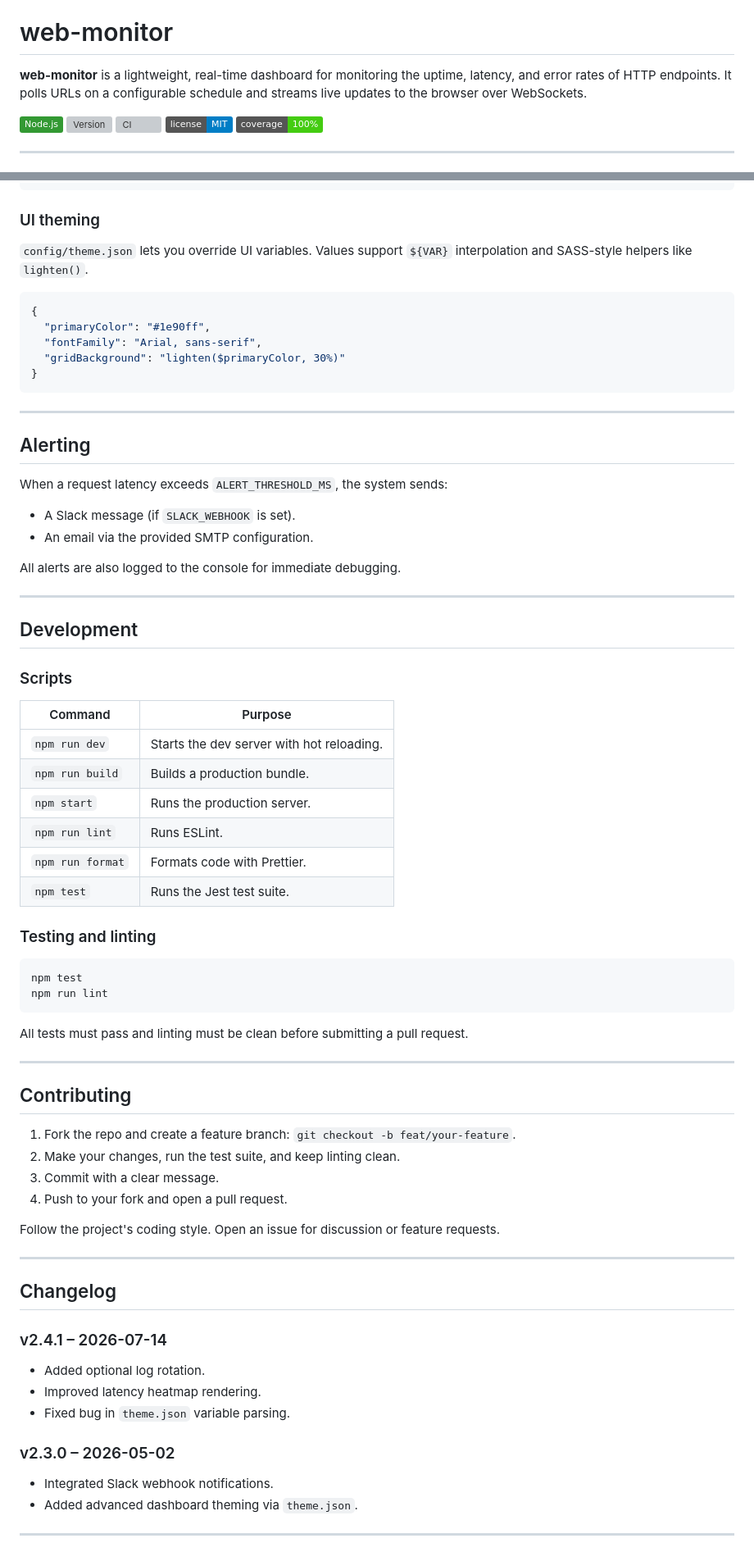
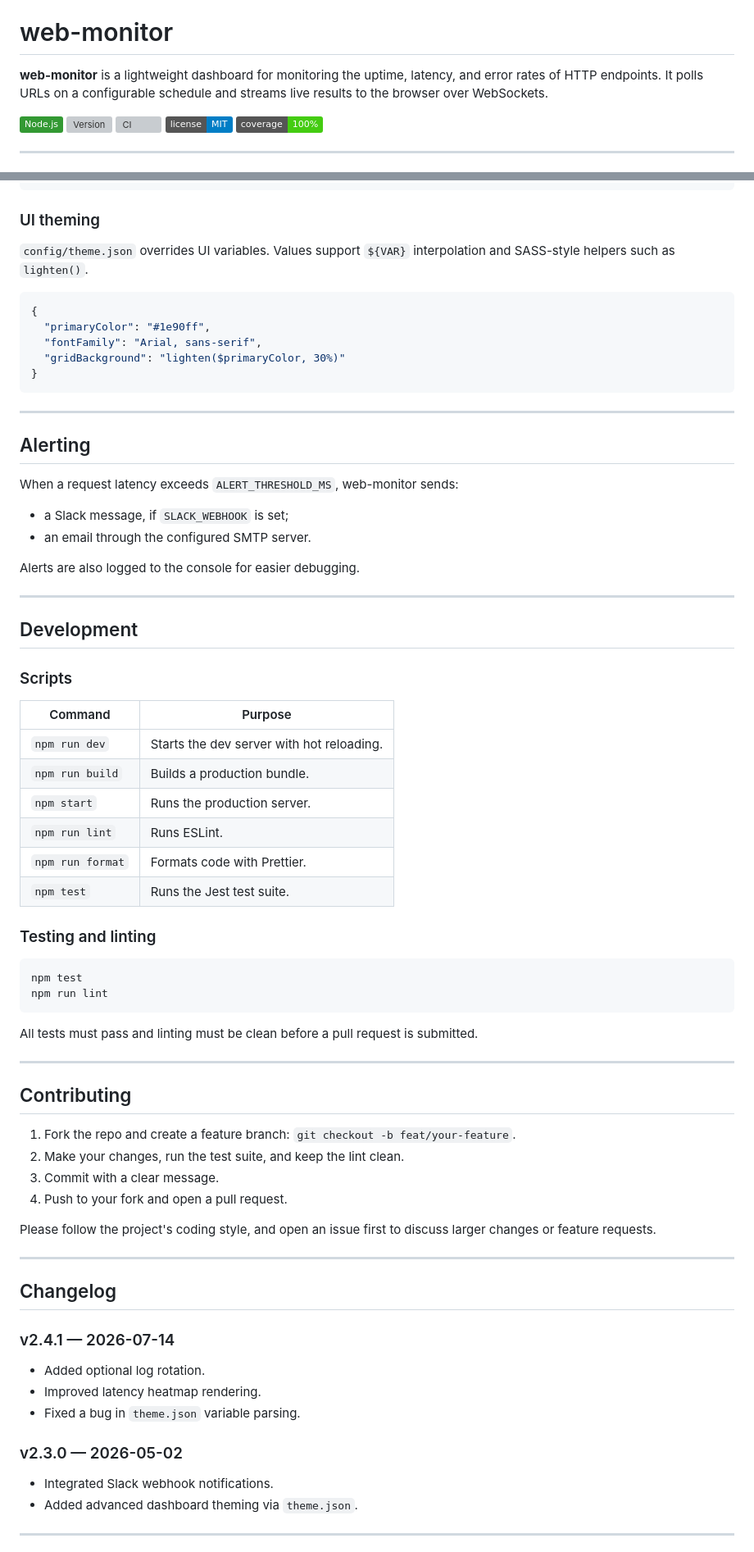
Before and after one commit to shubhyagami/web-monitor, a Markdown page: README.md, 2 parts joined by grey strips. Shown at 82% size. Drawn GitHub-style; badges without logos; grey boxes are pictures that could not be loaded.

````diff
--- a/README.md
+++ b/README.md
@@ -3,6 +1,6 @@
 # web-monitor
 
-**web-monitor** is a lightweight, real-time dashboard for monitoring the uptime, latency, and error rates of HTTP endpoints. It polls URLs on a configurable schedule and streams live updates to the browser over WebSockets.
+**web-monitor** is a lightweight dashboard for monitoring the uptime, latency, and error rates of HTTP endpoints. It polls URLs on a configurable schedule and streams live results to the browser over WebSockets.
 
 ![Node.js](https://img.shields.io/badge/Node.js-339933?logo=nodejs&logoColor=white)
 ![Version](https://img.shields.io/github/v/tag/shubhyagami/web-monitor?label=version)
@@ -113,7 +110,7 @@ Place a JSON array of URLs in `config/endpoints.json`. Each URL creates a card o
 
 ### UI theming
 
-`config/theme.json` lets you override UI variables. Values support `${VAR}` interpolation and SASS-style helpers like `lighten()`.
+`config/theme.json` overrides UI variables. Values support `${VAR}` interpolation and SASS-style helpers such as `lighten()`.
 
 ```json
 {
@@ -127,12 +124,12 @@ Place a JSON array of URLs in `config/endpoints.json`. Each URL creates a card o
 
 ## Alerting
 
-When a request latency exceeds `ALERT_THRESHOLD_MS`, the system sends:
+When a request latency exceeds `ALERT_THRESHOLD_MS`, web-monitor sends:
 
-- A Slack message (if `SLACK_WEBHOOK` is set).
-- An email via the provided SMTP configuration.
+- a Slack message, if `SLACK_WEBHOOK` is set;
+- an email through the configured SMTP server.
 
-All alerts are also logged to the console for immediate debugging.
+Alerts are also logged to the console for easier debugging.
 
 ---
 
@@ -140,14 +137,14 @@ All alerts are also logged to the console for immediate debugging.
 
 ### Scripts
 
-| Command          | Purpose |
-|------------------|---------|
-| `npm run dev`    | Starts the dev server with hot reloading. |
-| `npm run build`  | Builds a production bundle. |
-| `npm start`      | Runs the production server. |
-| `npm run lint`   | Runs ESLint. |
+| Command | Purpose |
+|---------|---------|
+| `npm run dev` | Starts the dev server with hot reloading. |
+| `npm run build` | Builds a production bundle. |
+| `npm start` | Runs the production server. |
+| `npm run lint` | Runs ESLint. |
 | `npm run format` | Formats code with Prettier. |
-| `npm test`       | Runs the Jest test suite. |
+| `npm test` | Runs the Jest test suite. |
 
 ### Testing and linting
 
@@ -156,29 +153,29 @@ npm test
 npm run lint
 ```
 
-All tests must pass and linting must be clean before submitting a pull request.
+All tests must pass and linting must be clean before a pull request is submitted.
 
 ---
 
 ## Contributing
 
 1. Fork the repo and create a feature branch: `git checkout -b feat/your-feature`.
-2. Make your changes, run the test suite, and keep linting clean.
+2. Make your changes, run the test suite, and keep the lint clean.
 3. Commit with a clear message.
 4. Push to your fork and open a pull request.
 
-Follow the project's coding style. Open an issue for discussion or feature requests.
+Please follow the project's coding style, and open an issue first to discuss larger changes or feature requests.
 
 ---
 
 ## Changelog
 
-### v2.4.1 – 2026-07-14
+### v2.4.1 — 2026-07-14
 - Added optional log rotation.
 - Improved latency heatmap rendering.
-- Fixed bug in `theme.json` variable parsing.
+- Fixed a bug in `theme.json` variable parsing.
 
-### v2.3.0 – 2026-05-02
+### v2.3.0 — 2026-05-02
 - Integrated Slack webhook notifications.
 - Added advanced dashboard theming via `theme.json`.
 
````
Also changed, not shown: other parts of README.md (+31 -34 lines).
